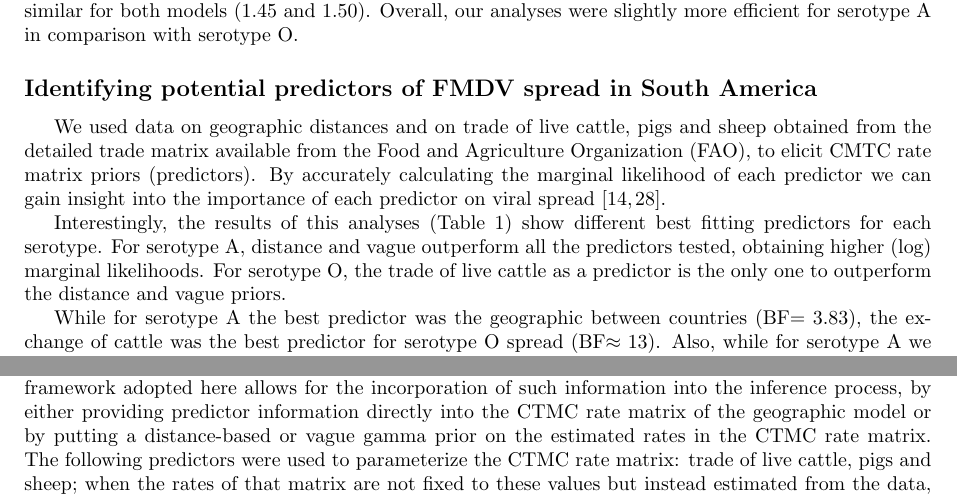
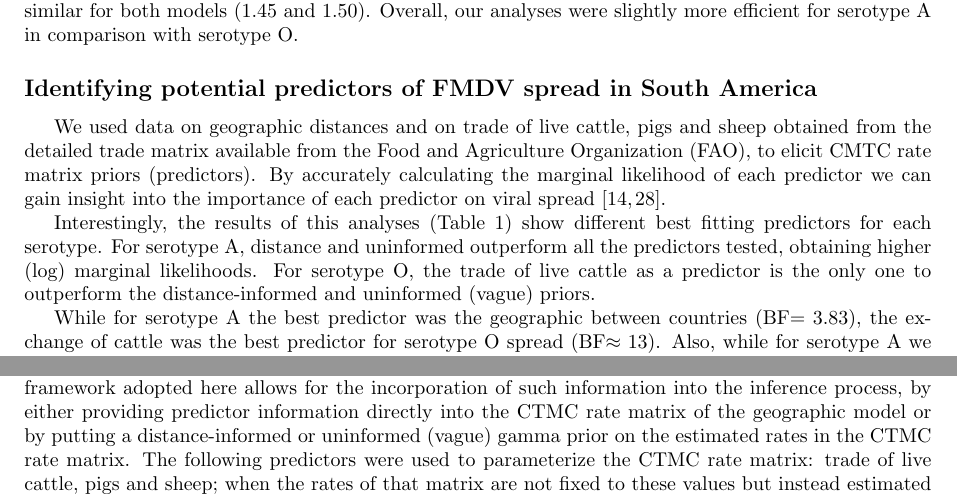
Before and after one commit to maxbiostat/FMDV_AMERICA, a LaTeX document (FMDV_AMERICA.tex): two parts of pages 5 and 9 of 19, joined at a grey line, cut so that both start at the same text. Compiled offline with pdfLaTeX.

Commit message:
incorporating Guy's suggestion of 'uninformed priors'; closes #40

```diff
--- a/FMDV_AMERICA.tex
+++ b/FMDV_AMERICA.tex
@@ -272,11 +272,11 @@ By accurately calculating the marginal likelihood of each predictor we can gain
 %The results of these experiments are presented in Text S2, Figure ~\ref{sfig:freqs}.
 %We can observe that estimated frequencies considerably differ from their observed values.
 %Moreover, the analyses with fixed frequencies yielded lower marginal likelihoods for the predictors (data not shown).
-% All predictors were compared to a spatially uniform vague prior using (log) Bayes factors.% LM: this is methods, I'll move it there and better explain it
+% All predictors were compared to a spatially uniform uninformed prior using (log) Bayes factors.% LM: this is methods, I'll move it there and better explain it
 
 Interestingly, the results of this analyses (Table~\ref{tab:preds}) show different best fitting predictors for each serotype.
-For serotype A, distance and vague outperform all the predictors tested, obtaining higher (log) marginal likelihoods.
-For serotype O, the trade of live cattle as a predictor is the only one to outperform the distance and vague priors.
+For serotype A, distance and uninformed outperform all the predictors tested, obtaining higher (log) marginal likelihoods.
+For serotype O, the trade of live cattle as a predictor is the only one to outperform the distance-informed and uninformed (vague) priors.
 
 While for serotype A the best predictor was the geographic between countries (BF$=3.83$), the exchange of cattle was the best predictor for serotype O spread (BF$\approx 13$).
 Also, while for serotype A we moderate found statistical support for geographic distances as predictors of viral spread, this predictor had higher statistical support for serotype O (BF$\approx 9$).
@@ -493,7 +493,7 @@ The marginal likelihood of such a model is compared to that of one in which both
 
 % Another important aspect is the influence of different predictors, such as population size and density, presence of airlines, roads and disease incidence on viral diffusion through space.
 Another important aspect is the influence of different predictors on viral diffusion through space.
-The framework adopted here allows for the incorporation of such information into the inference process, by either providing predictor information directly into the CTMC rate matrix of the geographic model or by putting a distance-based or vague gamma prior on the estimated rates in the CTMC rate matrix.
+The framework adopted here allows for the incorporation of such information into the inference process, by either providing predictor information directly into the CTMC rate matrix of the geographic model or by putting a distance-informed or uninformed (vague) gamma prior on the estimated rates in the CTMC rate matrix.
 The following predictors were used to parameterize the CTMC rate matrix: trade of live cattle, pigs and sheep; when the rates of that matrix are not fixed to these values but instead estimated from the data, we used the two aforementioned priors.
 %These variables were normalized such that their expectation was one with unit variance.
 See Figure ~\ref{sfig:tradeinfo} for a kernel density smoothing plot of these prior distributions.
```
Also changed, not shown: FMDV_AMERICA.tex (2 more changed lines).
